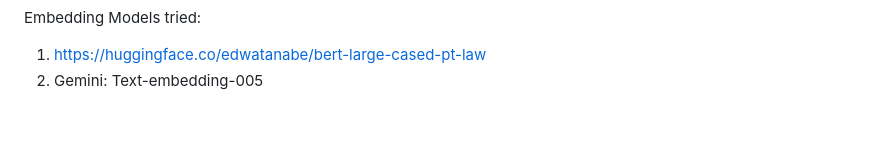
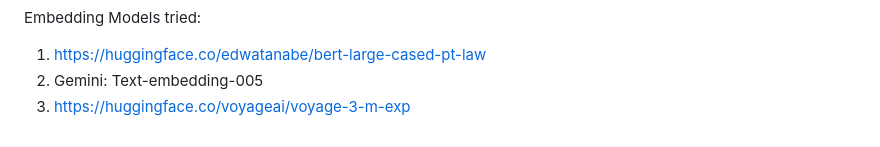
Before and after one commit to Nishchaypat/LawChatBot, a Markdown page: README.md, the part around the change. Drawn GitHub-style.

```diff
--- a/README.md
+++ b/README.md
@@ -100,3 +100,4 @@ Embedding Models tried:
 
 1. https://huggingface.co/edwatanabe/bert-large-cased-pt-law
 2. Gemini: Text-embedding-005
+3. https://huggingface.co/voyageai/voyage-3-m-exp
```
